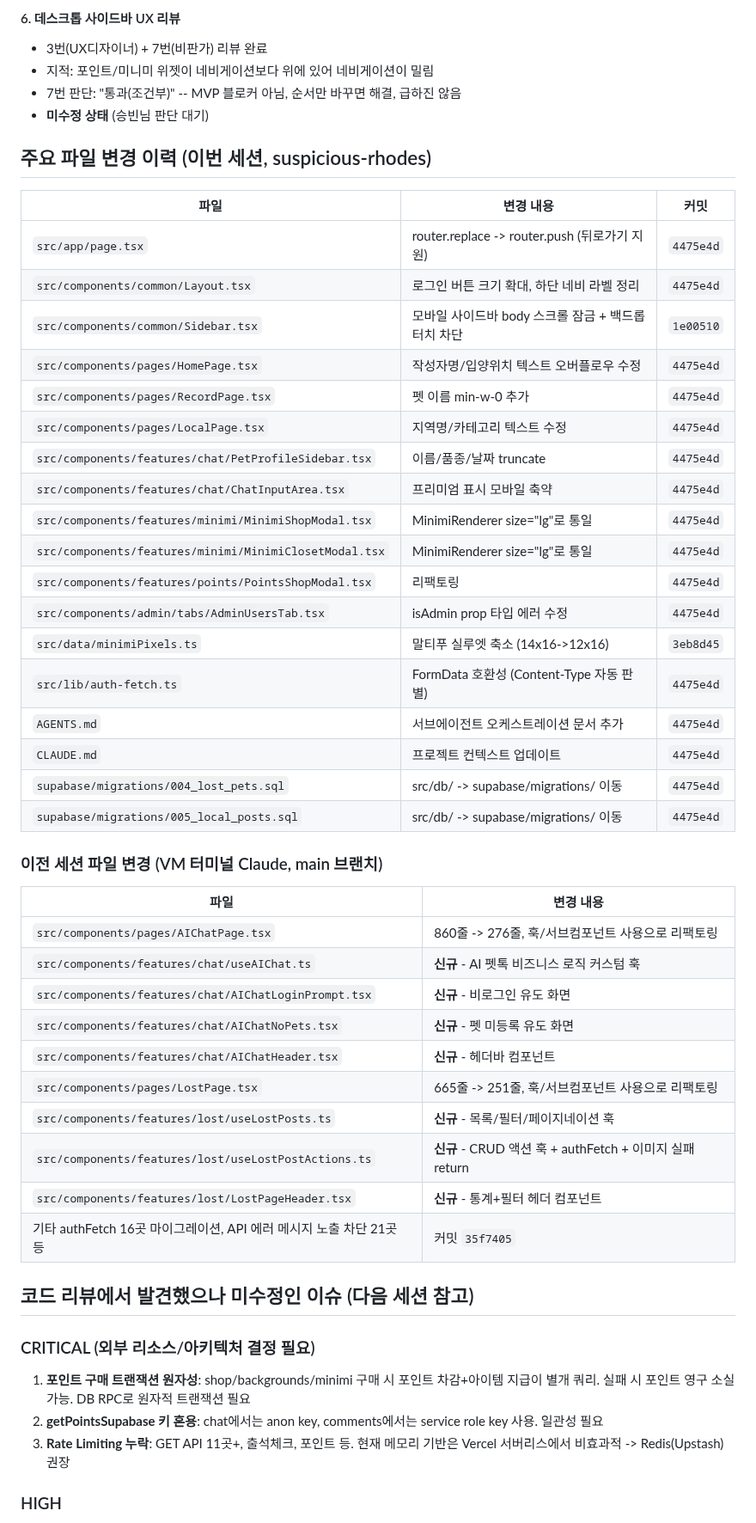
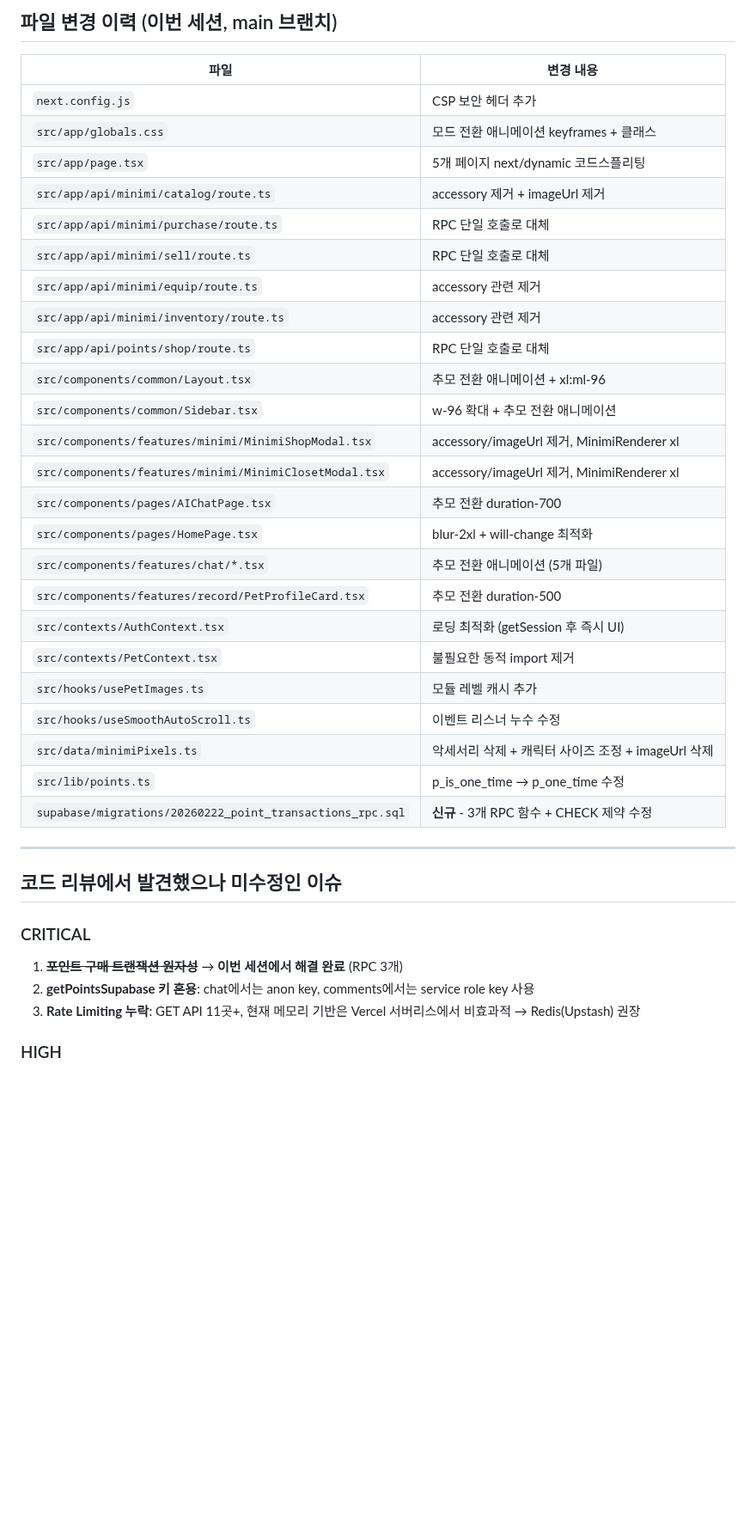
Before and after one commit to sharkwind1-pixel/memento1, a Markdown page: RELAY.md, the part around one of its changes. Shown at 86% size. Rendered like a GitHub page; blank space fills up the shorter version.

```diff
--- a/RELAY.md
+++ b/RELAY.md
@@ -175,53 +155,40 @@
-#### 6. 데스크톱 사이드바 UX 리뷰
-- 3번(UX디자이너) + 7번(비판가) 리뷰 완료
-- 지적: 포인트/미니미 위젯이 네비게이션보다 위에 있어 네비게이션이 밀림
-- 7번 판단: "통과(조건부)" -- MVP 블로커 아님, 순서만 바꾸면 해결, 급하진 않음
-- **미수정 상태** (승빈님 판단 대기)
-
-## 주요 파일 변경 이력 (이번 세션, suspicious-rhodes)
-
-| 파일 | 변경 내용 | 커밋 |
-|------|----------|------|
-| `src/app/page.tsx` | router.replace -> router.push (뒤로가기 지원) | `4475e4d` |
-| `src/components/common/Layout.tsx` | 로그인 버튼 크기 확대, 하단 네비 라벨 정리 | `4475e4d` |
-| `src/components/common/Sidebar.tsx` | 모바일 사이드바 body 스크롤 잠금 + 백드롭 터치 차단 | `1e00510` |
-| `src/components/pages/HomePage.tsx` | 작성자명/입양위치 텍스트 오버플로우 수정 | `4475e4d` |
-| `src/components/pages/RecordPage.tsx` | 펫 이름 min-w-0 추가 | `4475e4d` |
-| `src/components/pages/LocalPage.tsx` | 지역명/카테고리 텍스트 수정 | `4475e4d` |
-| `src/components/features/chat/PetProfileSidebar.tsx` | 이름/품종/날짜 truncate | `4475e4d` |
-| `src/components/features/chat/ChatInputArea.tsx` | 프리미엄 표시 모바일 축약 | `4475e4d` |
-| `src/components/features/minimi/MinimiShopModal.tsx` | MinimiRenderer size="lg"로 통일 | `4475e4d` |
-| `src/components/features/minimi/MinimiClosetModal.tsx` | MinimiRenderer size="lg"로 통일 | `4475e4d` |
-| `src/components/features/points/PointsShopModal.tsx` | 리팩토링 | `4475e4d` |
-| `src/components/admin/tabs/AdminUsersTab.tsx` | isAdmin prop 타입 에러 수정 | `4475e4d` |
-| `src/data/minimiPixels.ts` | 말티푸 실루엣 축소 (14x16->12x16) | `3eb8d45` |
-| `src/lib/auth-fetch.ts` | FormData 호환성 (Content-Type 자동 판별) | `4475e4d` |
-| `AGENTS.md` | 서브에이전트 오케스트레이션 문서 추가 | `4475e4d` |
-| `CLAUDE.md` | 프로젝트 컨텍스트 업데이트 | `4475e4d` |
-| `supabase/migrations/004_lost_pets.sql` | src/db/ -> supabase/migrations/ 이동 | `4475e4d` |
-| `supabase/migrations/005_local_posts.sql` | src/db/ -> supabase/migrations/ 이동 | `4475e4d` |
-
-### 이전 세션 파일 변경 (VM 터미널 Claude, main 브랜치)
+## 파일 변경 이력 (이번 세션, main 브랜치)
 
 | 파일 | 변경 내용 |
 |------|----------|
-| `src/components/pages/AIChatPage.tsx` | 860줄 -> 276줄, 훅/서브컴포넌트 사용으로 리팩토링 |
-| `src/components/features/chat/useAIChat.ts` | **신규** - AI 펫톡 비즈니스 로직 커스텀 훅 |
-| `src/components/features/chat/AIChatLoginPrompt.tsx` | **신규** - 비로그인 유도 화면 |
-| `src/components/features/chat/AIChatNoPets.tsx` | **신규** - 펫 미등록 유도 화면 |
-| `src/components/features/chat/AIChatHeader.tsx` | **신규** - 헤더바 컴포넌트 |
-| `src/components/pages/LostPage.tsx` | 665줄 -> 251줄, 훅/서브컴포넌트 사용으로 리팩토링 |
-| `src/components/features/lost/useLostPosts.ts` | **신규** - 목록/필터/페이지네이션 훅 |
-| `src/components/features/lost/useLostPostActions.ts` | **신규** - CRUD 액션 훅 + authFetch + 이미지 실패 return |
-| `src/components/features/lost/LostPageHeader.tsx` | **신규** - 통계+필터 헤더 컴포넌트 |
-| 기타 authFetch 16곳 마이그레이션, API 에러 메시지 노출 차단 21곳 등 | 커밋 `35f7405` |
+| `next.config.js` | CSP 보안 헤더 추가 |
+| `src/app/globals.css` | 모드 전환 애니메이션 keyframes + 클래스 |
+| `src/app/page.tsx` | 5개 페이지 next/dynamic 코드스플리팅 |
+| `src/app/api/minimi/catalog/route.ts` | accessory 제거 + imageUrl 제거 |
+| `src/app/api/minimi/purchase/route.ts` | RPC 단일 호출로 대체 |
+| `src/app/api/minimi/sell/route.ts` | RPC 단일 호출로 대체 |
+| `src/app/api/minimi/equip/route.ts` | accessory 관련 제거 |
+| `src/app/api/minimi/inventory/route.ts` | accessory 관련 제거 |
+| `src/app/api/points/shop/route.ts` | RPC 단일 호출로 대체 |
+| `src/components/common/Layout.tsx` | 추모 전환 애니메이션 + xl:ml-96 |
+| `src/components/common/Sidebar.tsx` | w-96 확대 + 추모 전환 애니메이션 |
+| `src/components/features/minimi/MinimiShopModal.tsx` | accessory/imageUrl 제거, MinimiRenderer xl |
+| `src/components/features/minimi/MinimiClosetModal.tsx` | accessory/imageUrl 제거, MinimiRenderer xl |
+| `src/components/pages/AIChatPage.tsx` | 추모 전환 duration-700 |
+| `src/components/pages/HomePage.tsx` | blur-2xl + will-change 최적화 |
+| `src/components/features/chat/*.tsx` | 추모 전환 애니메이션 (5개 파일) |
+| `src/components/features/record/PetProfileCard.tsx` | 추모 전환 duration-500 |
+| `src/contexts/AuthContext.tsx` | 로딩 최적화 (getSession 후 즉시 UI) |
+| `src/contexts/PetContext.tsx` | 불필요한 동적 import 제거 |
+| `src/hooks/usePetImages.ts` | 모듈 레벨 캐시 추가 |
+| `src/hooks/useSmoothAutoScroll.ts` | 이벤트 리스너 누수 수정 |
+| `src/data/minimiPixels.ts` | 악세서리 삭제 + 캐릭터 사이즈 조정 + imageUrl 삭제 |
+| `src/lib/points.ts` | p_is_one_time → p_one_time 수정 |
+| `supabase/migrations/20260222_point_transactions_rpc.sql` | **신규** - 3개 RPC 함수 + CHECK 제약 수정 |
 
-## 코드 리뷰에서 발견했으나 미수정인 이슈 (다음 세션 참고)
+---
 
-### CRITICAL (외부 리소스/아키텍처 결정 필요)
-1. **포인트 구매 트랜잭션 원자성**: shop/backgrounds/minimi 구매 시 포인트 차감+아이템 지급이 별개 쿼리. 실패 시 포인트 영구 소실 가능. DB RPC로 원자적 트랜잭션 필요
-2. **getPointsSupabase 키 혼용**: chat에서는 anon key, comments에서는 service role key 사용. 일관성 필요
-3. **Rate Limiting 누락**: GET API 11곳+, 출석체크, 포인트 등. 현재 메모리 기반은 Vercel 서버리스에서 비효과적 -> Redis(Upstash) 권장
+## 코드 리뷰에서 발견했으나 미수정인 이슈
+
+### CRITICAL
+1. ~~**포인트 구매 트랜잭션 원자성**~~ → **이번 세션에서 해결 완료** (RPC 3개)
+2. **getPointsSupabase 키 혼용**: chat에서는 anon key, comments에서는 service role key 사용
+3. **Rate Limiting 누락**: GET API 11곳+, 현재 메모리 기반은 Vercel 서버리스에서 비효과적 → Redis(Upstash) 권장
 
 ### HIGH
 4. **useAIChat selectedPet 의존성**: 객체 참조가 의존성에 포함돼 불필요한 채팅 초기화 위험
```
Also changed, not shown: other parts of RELAY.md (+119 -110 lines).
